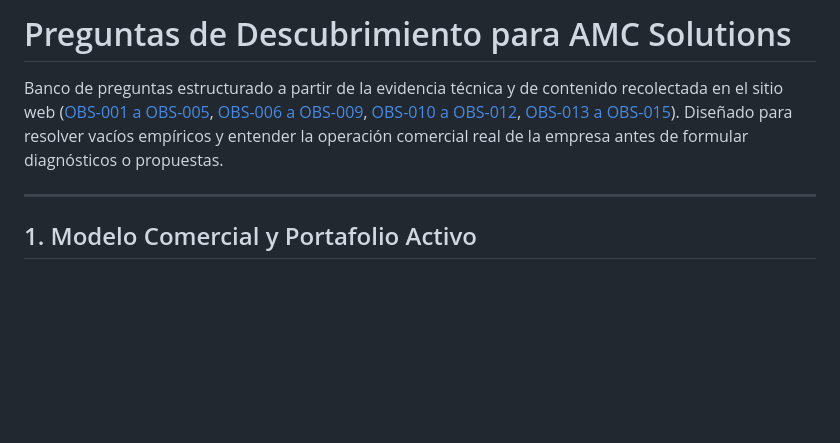
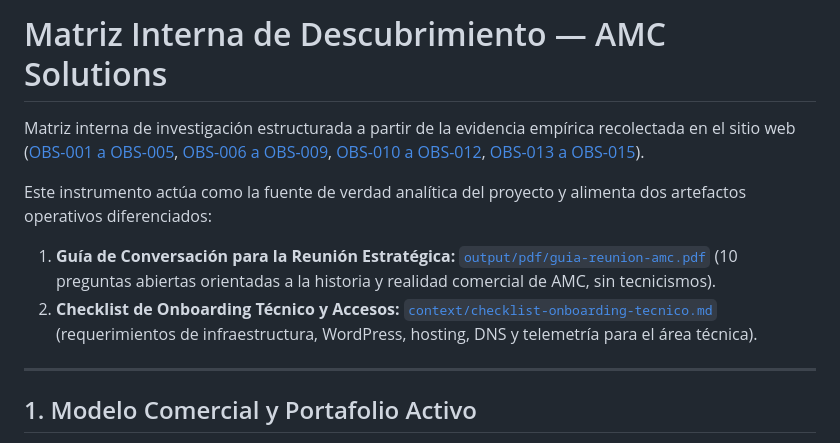
Before and after one commit to kiskaadee/amc-solutions-seo, a Markdown page: context/questions-for-amc.md, the part around the change. GitHub-like rendering; blank space fills up the shorter version.

```diff
--- a/context/questions-for-amc.md
+++ b/context/questions-for-amc.md
@@ -1,6 +1,10 @@
-# Preguntas de Descubrimiento para AMC Solutions
+# Matriz Interna de Descubrimiento — AMC Solutions
 
-Banco de preguntas estructurado a partir de la evidencia técnica y de contenido recolectada en el sitio web ([OBS-001 a OBS-005](../evidence/technical/inspeccion-plataforma-y-cabeceras.md), [OBS-006 a OBS-009](../evidence/website/inventario-portada-y-enlaces.md), [OBS-010 a OBS-012](../evidence/website/paginas-servicios-y-contacto.md), [OBS-013 a OBS-015](../evidence/website/paginas-tramites-mineros.md)). Diseñado para resolver vacíos empíricos y entender la operación comercial real de la empresa antes de formular diagnósticos o propuestas.
+Matriz interna de investigación estructurada a partir de la evidencia empírica recolectada en el sitio web ([OBS-001 a OBS-005](../evidence/technical/inspeccion-plataforma-y-cabeceras.md), [OBS-006 a OBS-009](../evidence/website/inventario-portada-y-enlaces.md), [OBS-010 a OBS-012](../evidence/website/paginas-servicios-y-contacto.md), [OBS-013 a OBS-015](../evidence/website/paginas-tramites-mineros.md)).
+
+Este instrumento actúa como la fuente de verdad analítica del proyecto y alimenta dos artefactos operativos diferenciados:
+1. **Guía de Conversación para la Reunión Estratégica:** [`output/pdf/guia-reunion-amc.pdf`](../output/pdf/guia-reunion-amc.pdf) (10 preguntas abiertas orientadas a la historia y realidad comercial de AMC, sin tecnicismos).
+2. **Checklist de Onboarding Técnico y Accesos:** [`context/checklist-onboarding-tecnico.md`](checklist-onboarding-tecnico.md) (requerimientos de infraestructura, WordPress, hosting, DNS y telemetría para el área técnica).
 
 ---
 
```
Also changed, not shown: context/checklist-onboarding-tecnico.md (added, +82 -0 lines).
